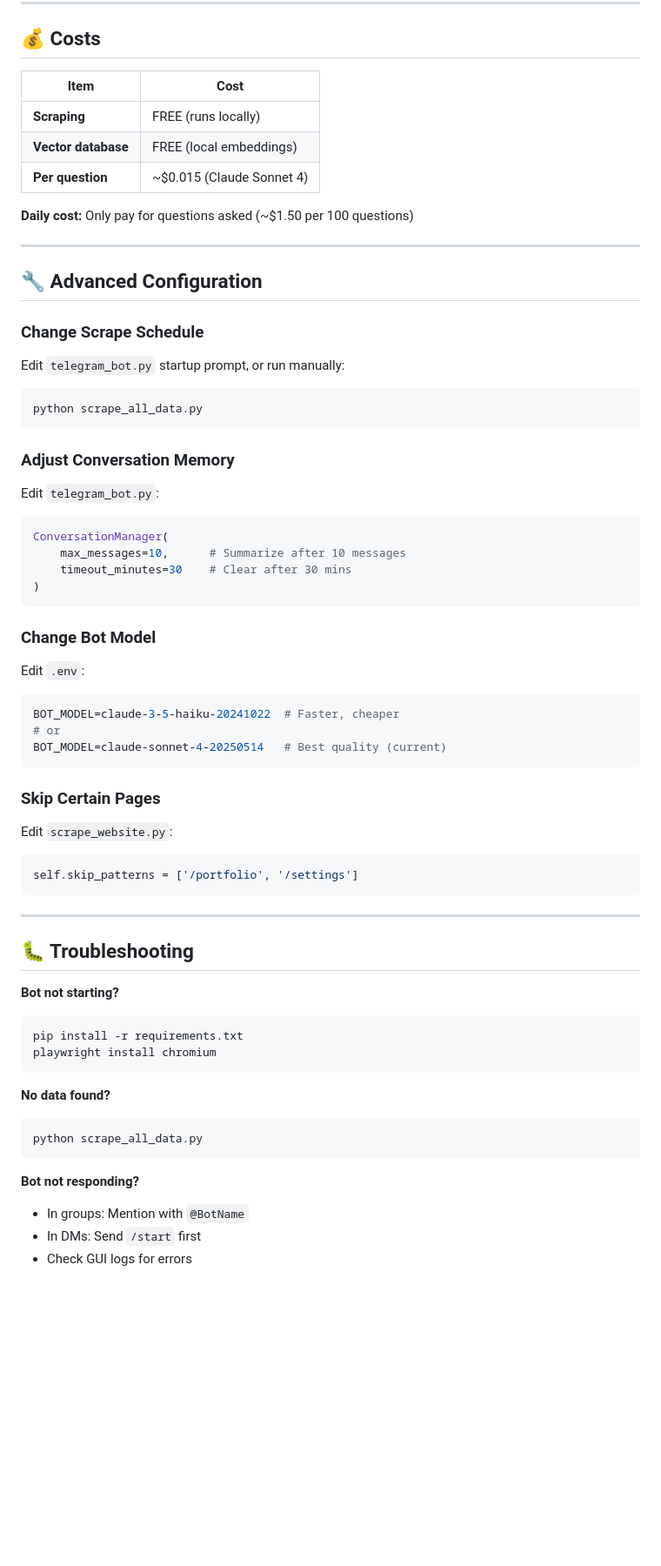
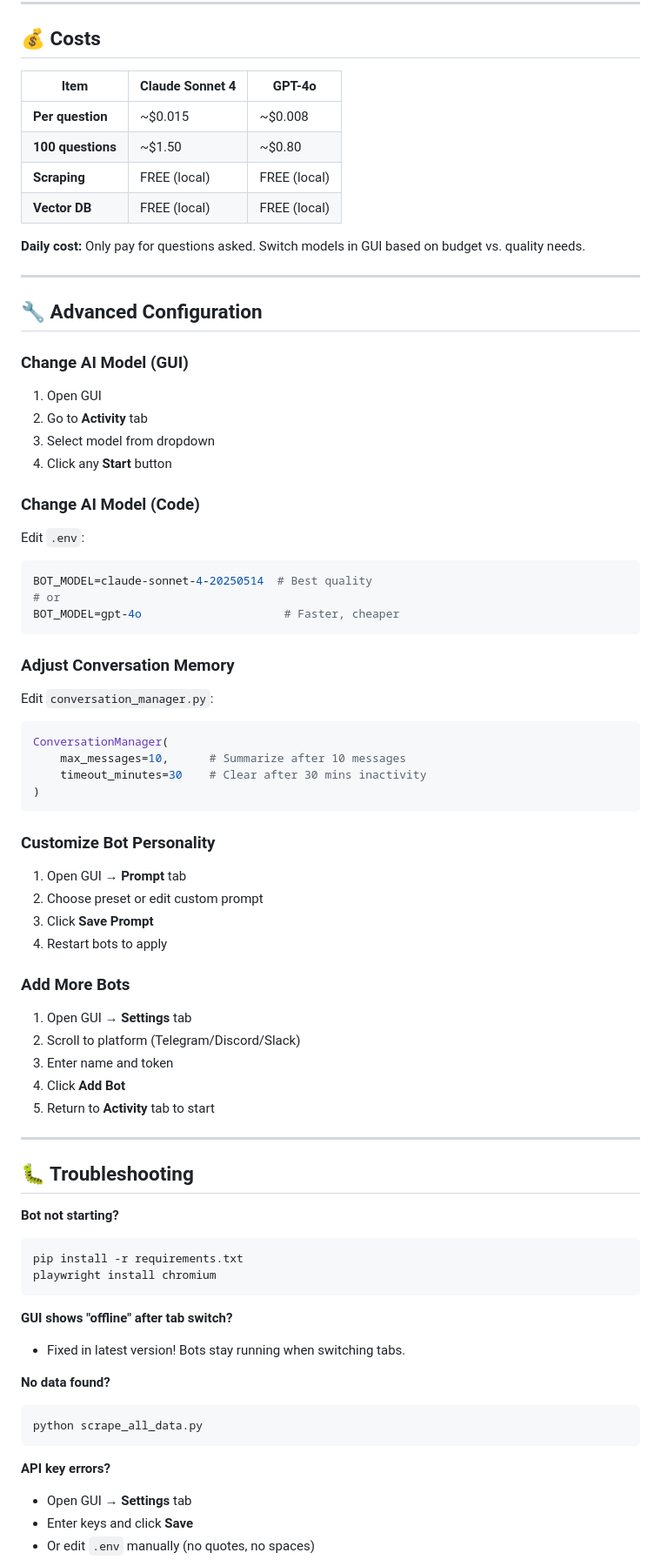
Before and after one commit to OKschizo/autoBOT, a Markdown page: README.md, the part around one of its changes. Shown at 87% size. GitHub-like rendering; blank space fills up the shorter version.

````diff
--- a/README.md
+++ b/README.md
@@ -212,50 +288,59 @@ After daily scrape:
 
 ## 💰 Costs
 
-| Item | Cost |
-|------|------|
-| **Scraping** | FREE (runs locally) |
-| **Vector database** | FREE (local embeddings) |
-| **Per question** | ~$0.015 (Claude Sonnet 4) |
+| Item | Claude Sonnet 4 | GPT-4o |
+|------|----------------|--------|
+| **Per question** | ~$0.015 | ~$0.008 |
+| **100 questions** | ~$1.50 | ~$0.80 |
+| **Scraping** | FREE (local) | FREE (local) |
+| **Vector DB** | FREE (local) | FREE (local) |
 
-**Daily cost:** Only pay for questions asked (~$1.50 per 100 questions)
+**Daily cost:** Only pay for questions asked. Switch models in GUI based on budget vs. quality needs.
 
 ---
 
 ## 🔧 Advanced Configuration
 
-### **Change Scrape Schedule**
+### **Change AI Model (GUI)**
 
-Edit `telegram_bot.py` startup prompt, or run manually:
-```bash
-python scrape_all_data.py
+1. Open GUI
+2. Go to **Activity** tab
+3. Select model from dropdown
+4. Click any **Start** button
+
+### **Change AI Model (Code)**
+
+Edit `.env`:
+```env
+BOT_MODEL=claude-sonnet-4-20250514  # Best quality
+# or
+BOT_MODEL=gpt-4o                     # Faster, cheaper
 ```
 
 ### **Adjust Conversation Memory**
 
-Edit `telegram_bot.py`:
+Edit `conversation_manager.py`:
 ```python
 ConversationManager(
     max_messages=10,      # Summarize after 10 messages
-    timeout_minutes=30    # Clear after 30 mins
+    timeout_minutes=30    # Clear after 30 mins inactivity
 )
 ```
 
-### **Change Bot Model**
+### **Customize Bot Personality**
 
-Edit `.env`:
-```env
-BOT_MODEL=claude-3-5-haiku-20241022  # Faster, cheaper
-# or
-BOT_MODEL=claude-sonnet-4-20250514   # Best quality (current)
-```
+1. Open GUI → **Prompt** tab
+2. Choose preset or edit custom prompt
+3. Click **Save Prompt**
+4. Restart bots to apply
 
-### **Skip Certain Pages**
+### **Add More Bots**
 
-Edit `scrape_website.py`:
-```python
-self.skip_patterns = ['/portfolio', '/settings']
-```
+1. Open GUI → **Settings** tab
+2. Scroll to platform (Telegram/Discord/Slack)
+3. Enter name and token
+4. Click **Add Bot**
+5. Return to **Activity** tab to start
 
 ---
 
@@ -267,13 +352,16 @@ pip install -r requirements.txt
 playwright install chromium
 ```
 
+**GUI shows "offline" after tab switch?**
+- Fixed in latest version! Bots stay running when switching tabs.
+
 **No data found?**
 ```bash
 python scrape_all_data.py
 ```
 
-**Bot not responding?**
-- In groups: Mention with `@BotName`
-- In DMs: Send `/start` first
-- Check GUI logs for errors
+**API key errors?**
+- Open GUI → **Settings** tab
+- Enter keys and click **Save**
+- Or edit `.env` manually (no quotes, no spaces)
 
````
Also changed, not shown: other parts of README.md (+276 -98 lines).
